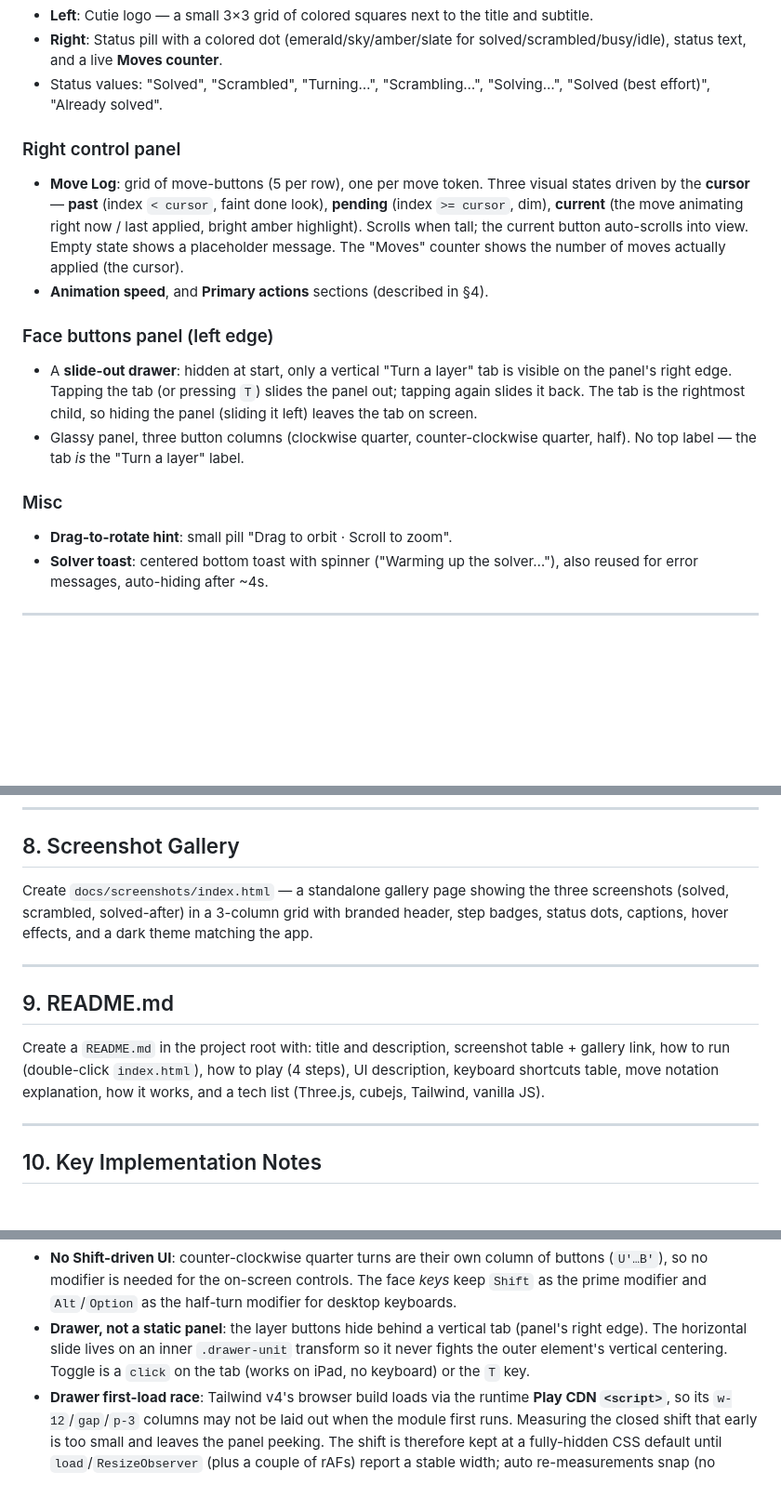
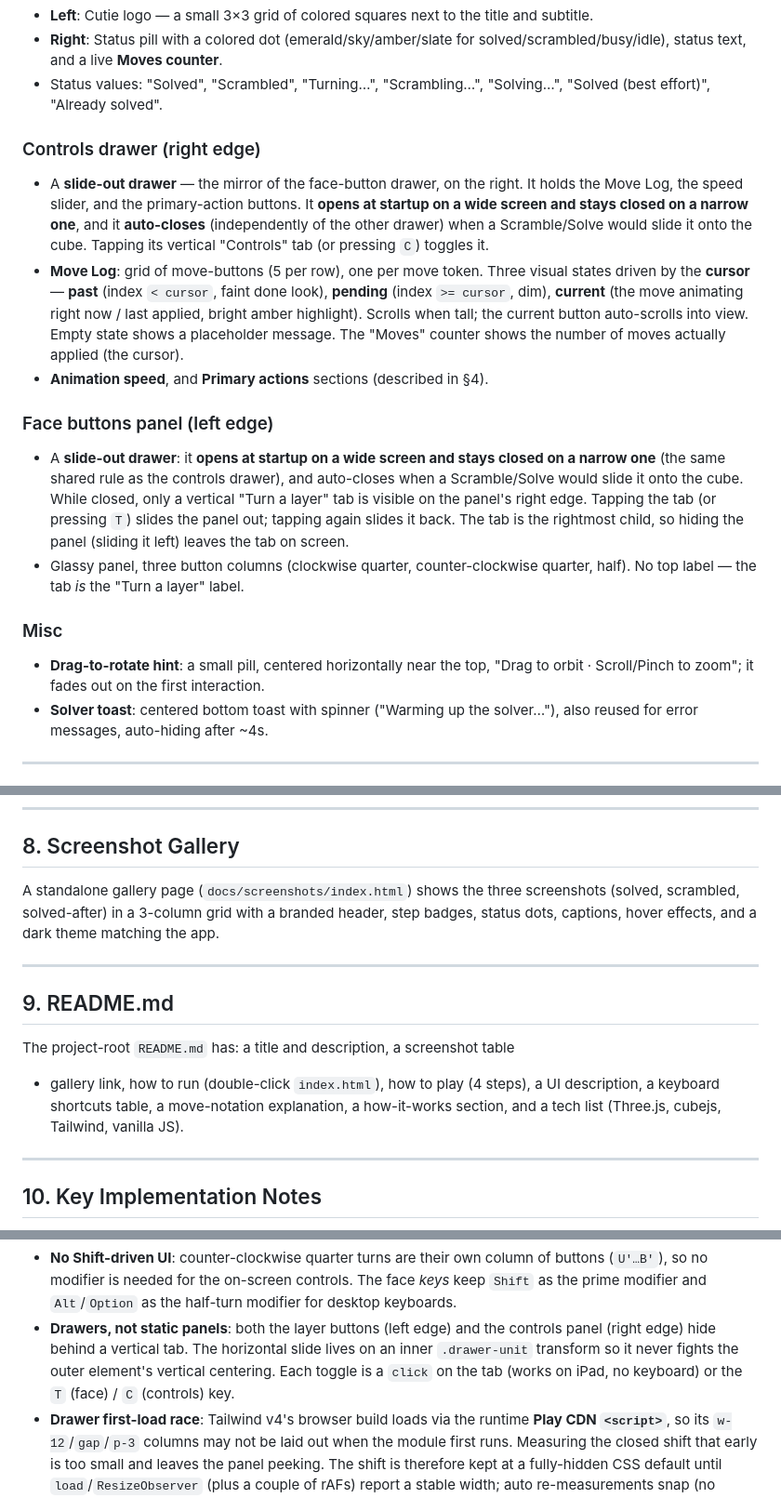
Before and after one commit to telonniko/cutie, a Markdown page: docs/design/cutie_design.md, 3 parts joined by grey strips. Shown at 93% size. Drawn GitHub-style; blank space fills up the shorter version.

```diff
--- a/docs/design/cutie_design.md
+++ b/docs/design/cutie_design.md
@@ -160,7 +160,13 @@ on desktop.
 - Status values: "Solved", "Scrambled", "Turning…", "Scrambling…",
   "Solving…", "Solved (best effort)", "Already solved".
 
-### Right control panel
+### Controls drawer (right edge)
+- A **slide-out drawer** — the mirror of the face-button drawer, on the right. It
+  holds the Move Log, the speed slider, and the primary-action buttons. It
+  **opens at startup on a wide screen and stays closed on a narrow one**, and it
+  **auto-closes** (independently of the other drawer) when a Scramble/Solve would
+  slide it onto the cube. Tapping its vertical "Controls" tab (or pressing `C`)
+  toggles it.
 - **Move Log**: grid of move-buttons (5 per row), one per move token. Three
   visual states driven by the **cursor** — **past** (index `< cursor`, faint
   done look), **pending** (index `>= cursor`, dim), **current** (the move
@@ -172,15 +178,19 @@ on desktop.
   (described in §4).
 
 ### Face buttons panel (left edge)
-- A **slide-out drawer**: hidden at start, only a vertical "Turn a layer" tab is
-  visible on the panel's right edge. Tapping the tab (or pressing `T`) slides the
-  panel out; tapping again slides it back. The tab is the rightmost child, so
-  hiding the panel (sliding it left) leaves the tab on screen.
+- A **slide-out drawer**: it **opens at startup on a wide screen and stays closed
+  on a narrow one** (the same shared rule as the controls drawer), and
+  auto-closes when a Scramble/Solve would slide it onto the cube. While closed,
+  only a vertical "Turn a layer" tab is visible on the panel's right edge. Tapping
+  the tab (or pressing `T`) slides the panel out; tapping again slides it back. The
+  tab is the rightmost child, so hiding the panel (sliding it left) leaves the tab
+  on screen.
 - Glassy panel, three button columns (clockwise quarter, counter-clockwise
   quarter, half). No top label — the tab *is* the "Turn a layer" label.
 
 ### Misc
-- **Drag-to-rotate hint**: small pill "Drag to orbit · Scroll to zoom".
+- **Drag-to-rotate hint**: a small pill, centered horizontally near the top, "Drag
+  to orbit · Scroll/Pinch to zoom"; it fades out on the first interaction.
 - **Solver toast**: centered bottom toast with spinner ("Warming up the
   solver…"), also reused for error messages, auto-hiding after ~4s.
 
@@ -263,20 +287,19 @@ Run: `node tools/render-screenshot.js`.
 
 ## 8. Screenshot Gallery
 
-Create `docs/screenshots/index.html` — a standalone gallery page showing the
-three screenshots (solved, scrambled, solved-after) in a 3-column grid with
-branded header, step badges, status dots, captions, hover effects, and a
-dark theme matching the app.
+A standalone gallery page (`docs/screenshots/index.html`) shows the three
+screenshots (solved, scrambled, solved-after) in a 3-column grid with a branded
+header, step badges, status dots, captions, hover effects, and a dark theme
+matching the app.
 
 ---
 
 ## 9. README.md
 
-Create a `README.md` in the project root with: title and description,
-screenshot table + gallery link, how to run (double-click `index.html`), how to
-play (4 steps), UI description, keyboard shortcuts table,
-move notation explanation, how it works, and a tech list (Three.js, cubejs,
-Tailwind, vanilla JS).
+The project-root `README.md` has: a title and description, a screenshot table
++ gallery link, how to run (double-click `index.html`), how to play (4 steps), a
+UI description, a keyboard shortcuts table, a move-notation explanation, a
+how-it-works section, and a tech list (Three.js, cubejs, Tailwind, vanilla JS).
 
 ---
 
@@ -294,10 +317,11 @@ Tailwind, vanilla JS).
   of buttons (`U'…B'`), so no modifier is needed for the on-screen controls. The
   face *keys* keep `Shift` as the prime modifier and `Alt`/`Option` as the
   half-turn modifier for desktop keyboards.
-- **Drawer, not a static panel**: the layer buttons hide behind a vertical tab
-  (panel's right edge). The horizontal slide lives on an inner `.drawer-unit`
-  transform so it never fights the outer element's vertical centering. Toggle is
-  a `click` on the tab (works on iPad, no keyboard) or the `T` key.
+- **Drawers, not static panels**: both the layer buttons (left edge) and the
+  controls panel (right edge) hide behind a vertical tab. The horizontal slide
+  lives on an inner `.drawer-unit` transform so it never fights the outer
+  element's vertical centering. Each toggle is a `click` on the tab (works on
+  iPad, no keyboard) or the `T` (face) / `C` (controls) key.
 - **Drawer first-load race**: Tailwind v4's browser build loads via the runtime
   **Play CDN `<script>`**, so its `w-12`/`gap`/`p-3` columns may not be laid out when the
   module first runs. Measuring the closed shift that early is too small and
```
Also changed, not shown: other parts of docs/design/cutie_design.md (+42 -28 lines), README.md (+17 -6 lines), tools/README.md (+13 -9 lines), docs/screenshots/scrambled.png, docs/screenshots/solved-after.png, docs/screenshots/solved.png, 4 other files.
